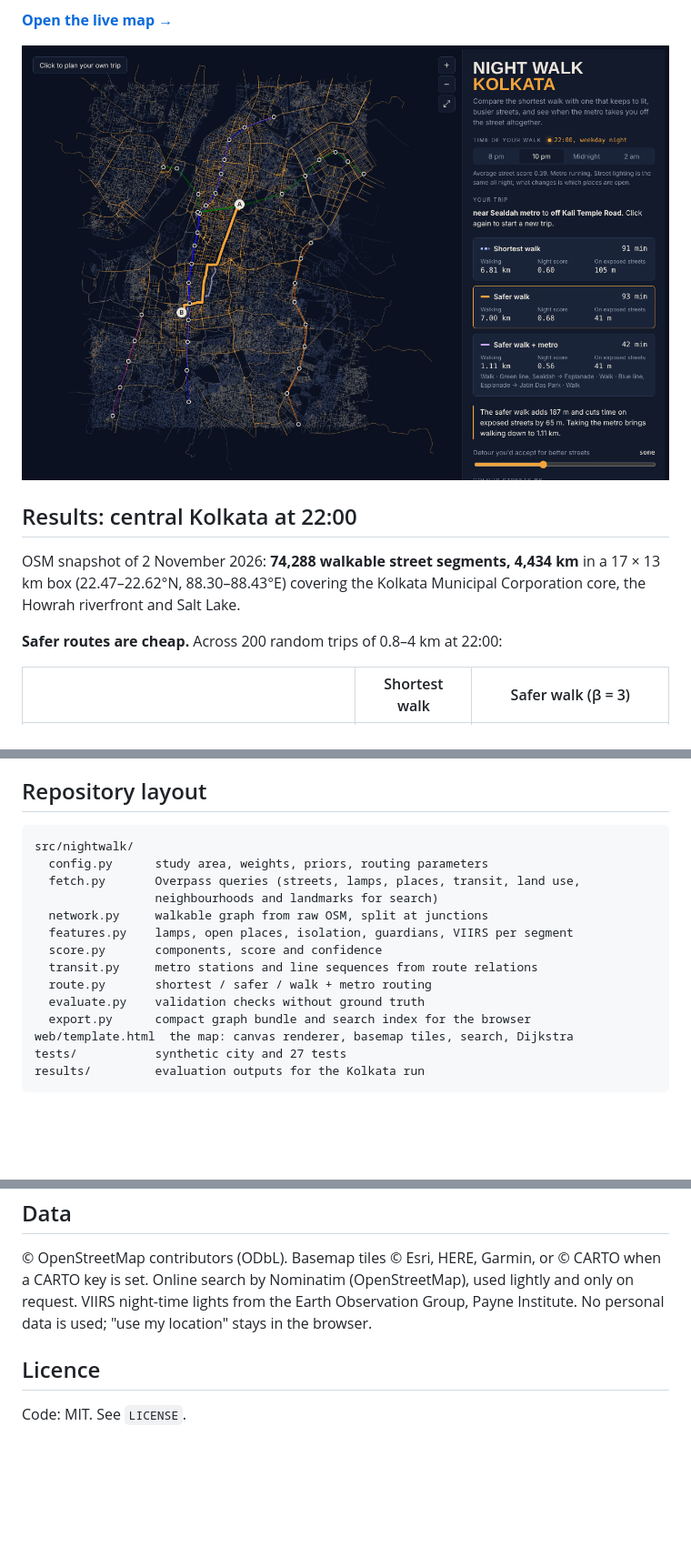
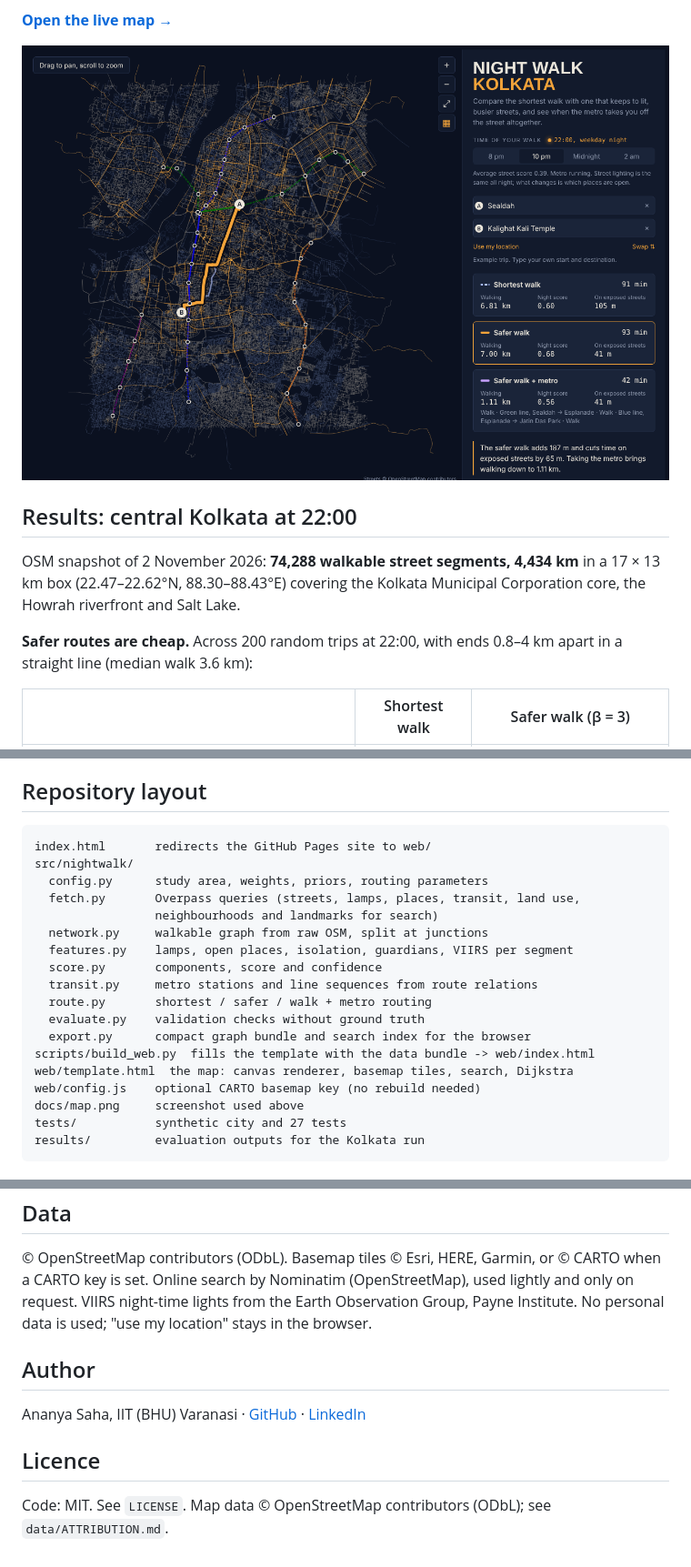
Before and after one commit to ananya-fml/night-walk-kolkata, a Markdown page: README.md, 3 parts joined by grey strips. Shown at 91% size. GitHub-like rendering; pictures changed too: docs/map.png; blank space fills up the shorter version.

Commit message:
Update screenshot, clarify trip distances, add author section

````diff
--- a/README.md
+++ b/README.md
@@ -20,7 +20,8 @@ OSM snapshot of 2 November 2026: **74,288 walkable street segments, 4,434 km**
 in a 17 × 13 km box (22.47–22.62°N, 88.30–88.43°E) covering the Kolkata
 Municipal Corporation core, the Howrah riverfront and Salt Lake.
 
-**Safer routes are cheap.** Across 200 random trips of 0.8–4 km at 22:00:
+**Safer routes are cheap.** Across 200 random trips at 22:00, with ends 0.8–4 km
+apart in a straight line (median walk 3.6 km):
 
 | | Shortest walk | Safer walk (β = 3) |
 |---|---|---|
@@ -193,6 +194,7 @@ it with GitHub Pages. Routing runs in the browser, so no server is needed.
 ## Repository layout
 
 ```
+index.html       redirects the GitHub Pages site to web/
 src/nightwalk/
   config.py      study area, weights, priors, routing parameters
   fetch.py       Overpass queries (streets, lamps, places, transit, land use,
@@ -204,7 +206,10 @@ src/nightwalk/
   route.py       shortest / safer / walk + metro routing
   evaluate.py    validation checks without ground truth
   export.py      compact graph bundle and search index for the browser
+scripts/build_web.py  fills the template with the data bundle -> web/index.html
 web/template.html  the map: canvas renderer, basemap tiles, search, Dijkstra
+web/config.js    optional CARTO basemap key (no rebuild needed)
+docs/map.png     screenshot used above
 tests/           synthetic city and 27 tests
 results/         evaluation outputs for the Kolkata run
 ```
@@ -234,6 +239,12 @@ Nominatim (OpenStreetMap), used lightly and only on request. VIIRS night-time
 lights from the Earth Observation Group, Payne Institute. No personal data is
 used; "use my location" stays in the browser.
 
+## Author
+
+Ananya Saha, IIT (BHU) Varanasi · [GitHub](https://github.com/ananya-fml) ·
+[LinkedIn](https://www.linkedin.com/in/ananya-saha-404635225)
+
 ## Licence
 
-Code: MIT. See `LICENSE`.
+Code: MIT. See `LICENSE`. Map data © OpenStreetMap contributors (ODbL); see
+`data/ATTRIBUTION.md`.
````
Also changed, not shown: other parts of README.md (+1 -1 lines), 2 other files.
